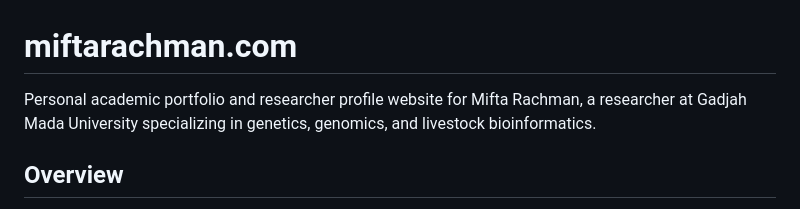
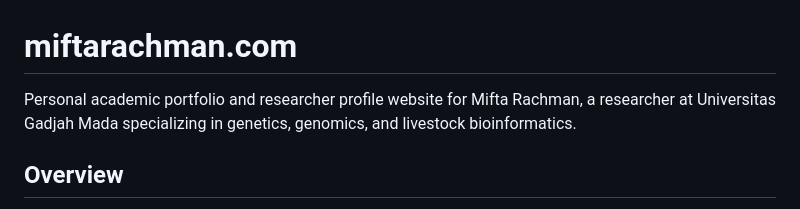
Before and after one commit to mprachman/miftarachman.com, a Markdown page: README.md, the part around the change. GitHub-like rendering.

```diff
--- a/README.md
+++ b/README.md
@@ -1,6 +1,6 @@
 # miftarachman.com
 
-Personal academic portfolio and researcher profile website for Mifta Rachman, a researcher at Gadjah Mada University specializing in genetics, genomics, and livestock bioinformatics.
+Personal academic portfolio and researcher profile website for Mifta Rachman, a researcher at Universitas Gadjah Mada specializing in genetics, genomics, and livestock bioinformatics.
 
 ## Overview
 
```
